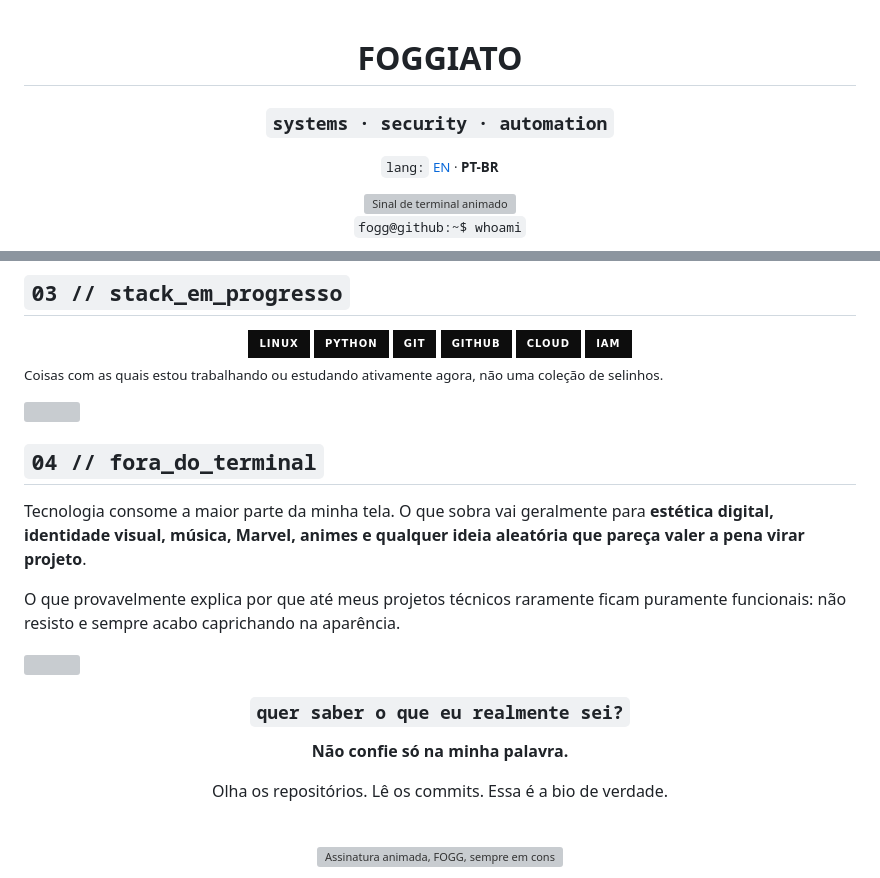
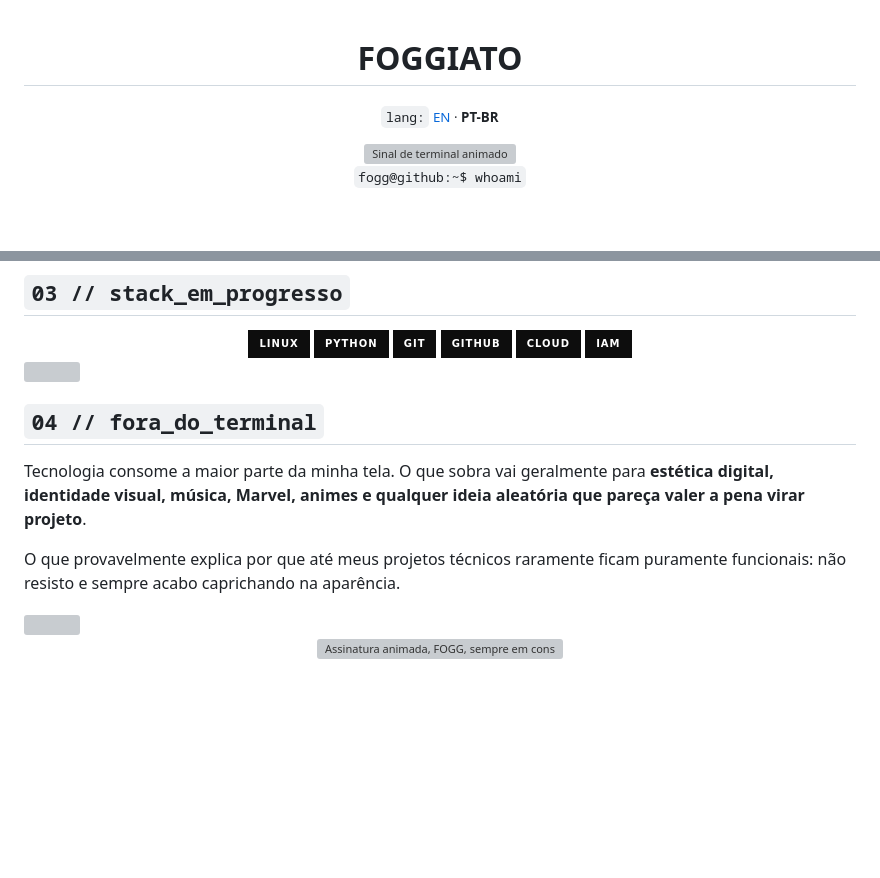
Before and after one commit to inaparente/inaparente, a Markdown page: README.pt-br.md, 2 parts joined by grey strips. Drawn GitHub-style; badges without logos; blank space fills up the shorter version; grey boxes are pictures that could not be loaded.

```diff
--- a/README.pt-br.md
+++ b/README.pt-br.md
@@ -1,8 +1,6 @@
 <div align="center">
 
 # FOGGIATO
-
-### `systems · security · automation`
 
 <sub>`lang:` [EN](./README.md) · **PT-BR**</sub>
 
@@ -68,8 +66,6 @@ Dá uma olhada nos meus repositórios: você vai ver esse loop se repetindo, com
 <img src="https://img.shields.io/badge/IAM-0D0D0D?style=for-the-badge&logo=auth0&logoColor=E5E5E5" alt="IAM" />
 </div>
 
-<sub>Coisas com as quais estou trabalhando ou estudando ativamente agora, não uma coleção de selinhos.</sub>
-
 <img src="./assets/section-divider.svg" alt="" width="100%" />
 
 ## `04 // fora_do_terminal`
@@ -82,14 +78,6 @@ O que provavelmente explica por que até meus projetos técnicos raramente ficam
 
 <div align="center">
 
-### `quer saber o que eu realmente sei?`
-
-**Não confie só na minha palavra.**
-
-Olha os repositórios. Lê os commits. Essa é a bio de verdade.
-
-<br/>
-
 <img src="./assets/signal-footer.svg" alt="Assinatura animada, FOGG, sempre em construção" width="100%" />
 
 </div>
```
Also changed, not shown: README.md (+0 -12 lines).
